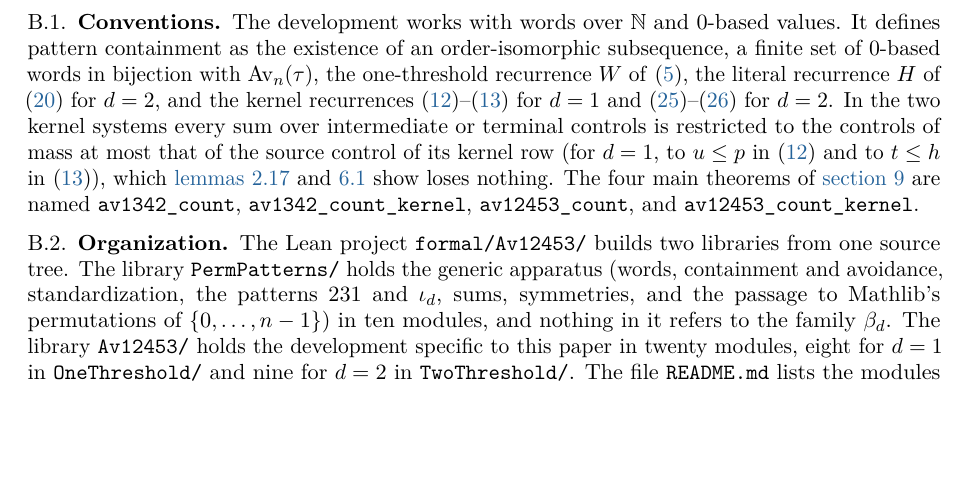
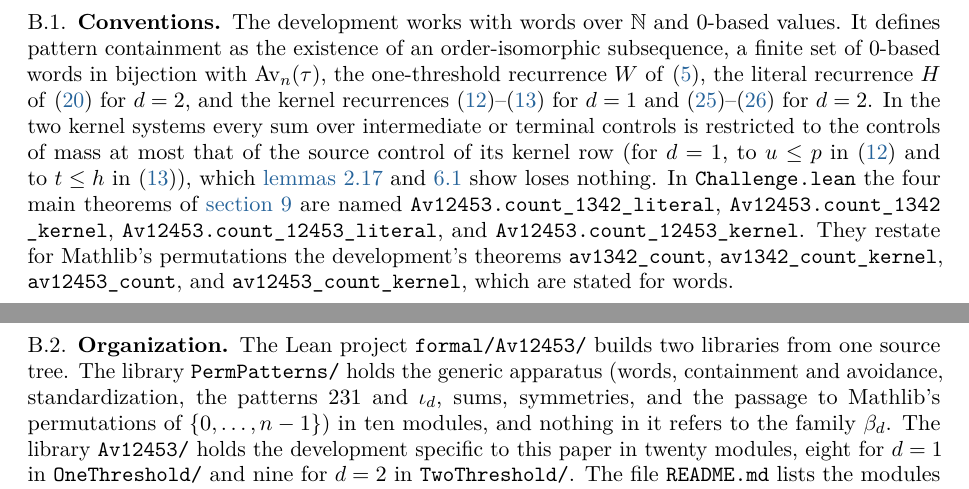
Before and after one commit to ulfarsson/public-12453, a LaTeX paper (paper/av12453_polytime.tex): part of page 32 of 34 before the commit and two parts of pages 32 and 33 of 34 after it, the two joined at a grey line, cut so that both start at the same text, the shorter picture padded with empty space. Compiled offline with pdfLaTeX.

Commit message:
Public release of the code, data, Lean development and paper (export from master 1523bf1)

```diff
--- a/paper/av12453_polytime.tex
+++ b/paper/av12453_polytime.tex
@@ -2707,9 +2707,13 @@ over intermediate or terminal controls is restricted to the controls of mass
 at most that of the source control of its kernel row (for $d=1$, to
 $u\leq p$ in \eqref{eq:scalar-K} and to $t\leq h$ in \eqref{eq:scalar-G}),
 which \cref{lem:scalar-support,lem:support} show loses nothing.
-The four main theorems of \cref{sec:formal} are named
-\texttt{av1342\_count}, \texttt{av1342\_count\_kernel},
-\texttt{av12453\_count}, and \texttt{av12453\_count\_kernel}.
+In \path{Challenge.lean} the four main theorems of \cref{sec:formal} are
+named \path{Av12453.count_1342_literal},
+\path{Av12453.count_1342_kernel}, \path{Av12453.count_12453_literal},
+and \path{Av12453.count_12453_kernel}.  They restate for Mathlib's
+permutations the development's theorems \texttt{av1342\_count},
+\texttt{av1342\_count\_kernel}, \texttt{av12453\_count}, and
+\texttt{av12453\_count\_kernel}, which are stated for words.
 
 \subsection{Organization}
 
```
Also changed, not shown: paper/av12453_polytime.pdf, 1 other file.
